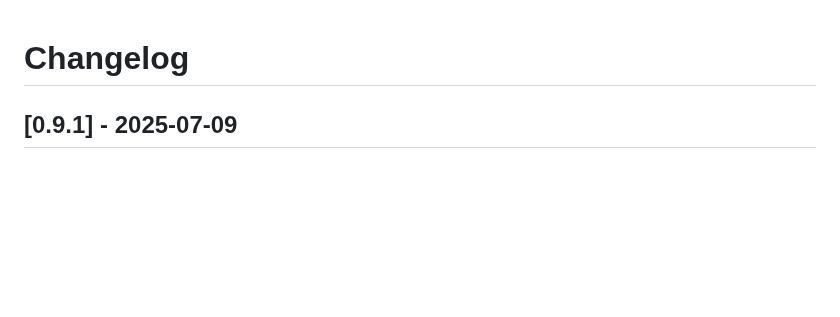
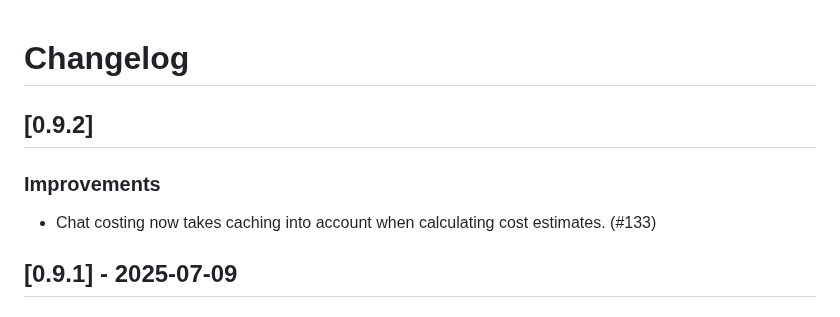
Before and after one commit to posit-dev/chatlas, a Markdown page: CHANGELOG.md, the part around the change. Drawn GitHub-style; blank space fills up the shorter version.

Commit message:
Adding changelog

```diff
--- a/CHANGELOG.md
+++ b/CHANGELOG.md
@@ -6,6 +6,12 @@ All notable changes to this project will be documented in this file.
 The format is based on [Keep a Changelog](https://keepachangelog.com/en/1.1.0/),
 and this project adheres to [Semantic Versioning](https://semver.org/spec/v2.0.0.html).
 -->
+
+## [0.9.2]
+
+### Improvements
+
+* Chat costing now takes caching into account when calculating cost estimates. (#133)
 
 ## [0.9.1] - 2025-07-09
 
```
